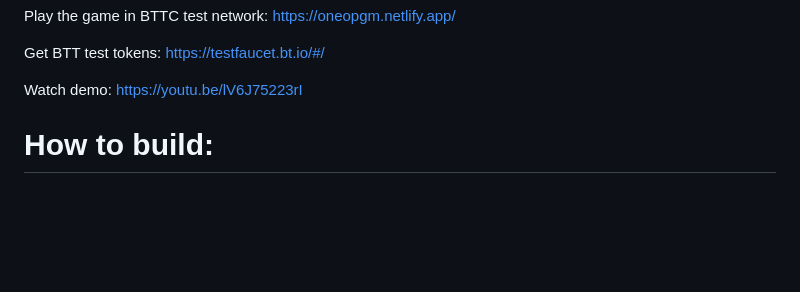
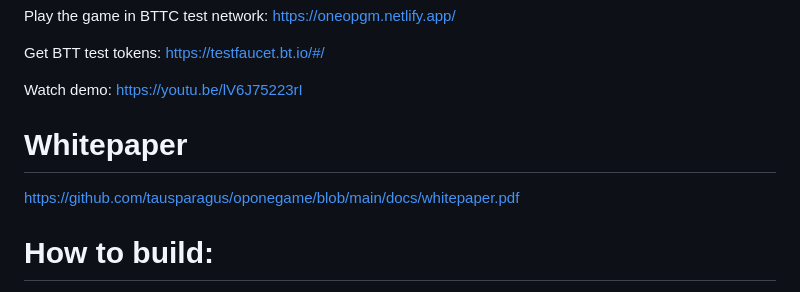
Before and after one commit to tausparagus/oponegame, a Markdown page: README.md, the part around the change. Rendered like a GitHub page; blank space fills up the shorter version.

```diff
--- a/README.md
+++ b/README.md
@@ -13,6 +13,9 @@ Play the game in BTTC test network: https://oneopgm.netlify.app/
 Get BTT test tokens: https://testfaucet.bt.io/#/
 
 Watch demo: https://youtu.be/lV6J75223rI
+
+# Whitepaper
+https://github.com/tausparagus/oponegame/blob/main/docs/whitepaper.pdf
 
 # How to build:
 Clone repository
```
